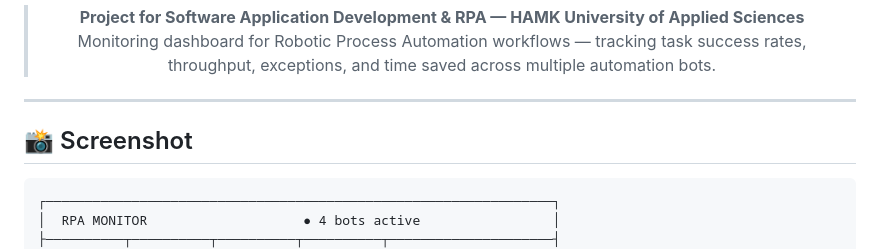
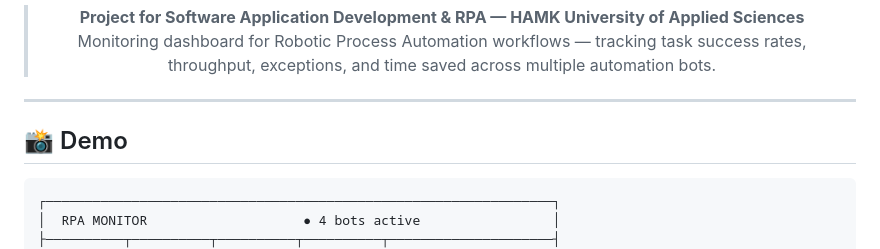
Before and after one commit to sazzadmahfuz/rpa-automation-dashboard, a Markdown page: README.md, the part around the change. Drawn GitHub-style.

Commit message:
Rename section from 'Screenshot' to 'Demo'

````diff
--- a/README.md
+++ b/README.md
@@ -15,7 +15,7 @@
 
 ---
 
-## 📸 Screenshot
+## 📸 Demo
 
 ```
 ┌─────────────────────────────────────────────────────────────────┐
````
